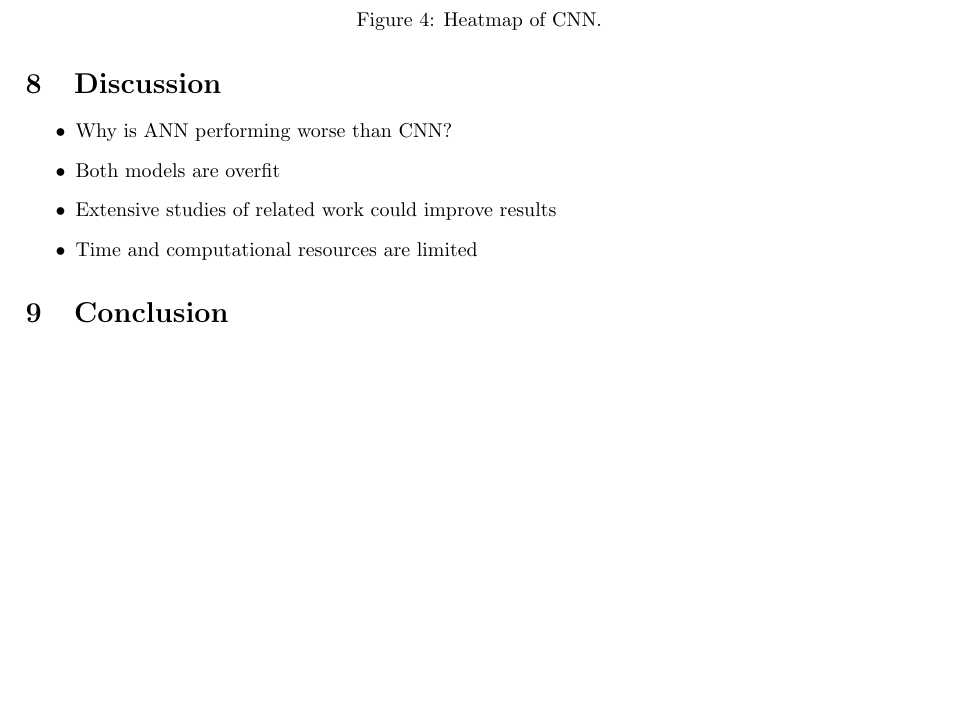
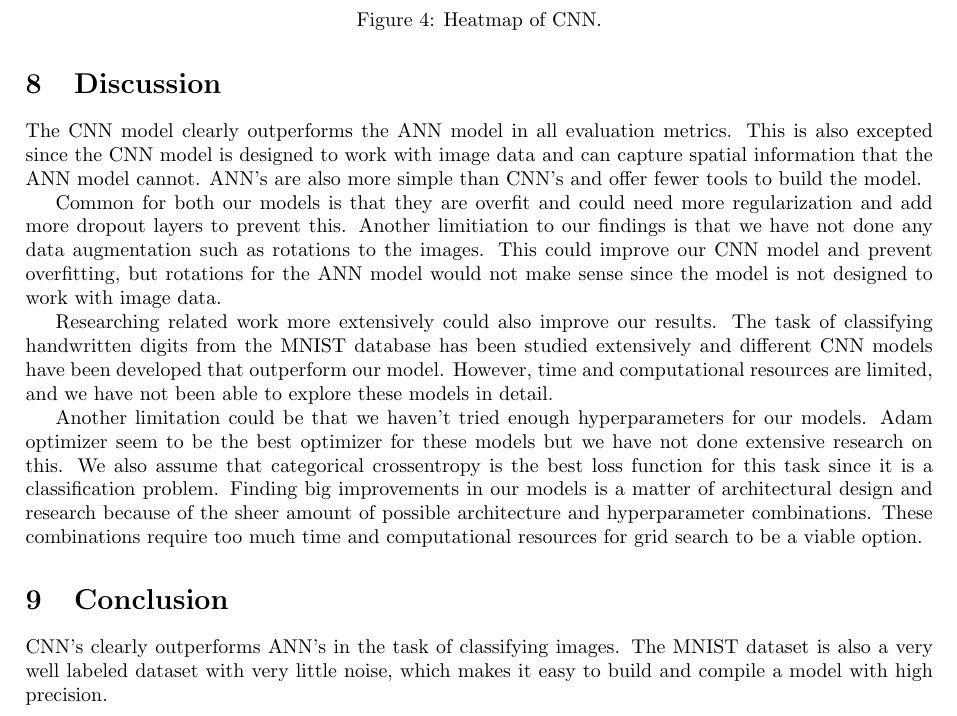
Before and after one commit to MikaParssinen/Applied-Machine-Learning, a LaTeX document (INL3/report/DVA263_INL3_Group_01.tex, which reads INL3/report/src/conclusion.tex, INL3/report/src/discussion.tex): part of page 5 of 5, cut so that both start at the same text, the shorter picture padded with empty space. Compiled offline with pdfLaTeX.

Commit message:
discussion and conclusion done?

```diff
--- a/INL3/report/src/conclusion.tex
+++ b/INL3/report/src/conclusion.tex
@@ -1 +1,3 @@
 \section{Conclusion}
+
+CNN's clearly outperforms ANN's in the task of classifying images. The MNIST dataset is also a very well labeled dataset with very little noise, which makes it easy to build and compile a model with high precision.
--- a/INL3/report/src/discussion.tex
+++ b/INL3/report/src/discussion.tex
@@ -1,8 +1,9 @@
 \section{Discussion}
 
-\begin{itemize}
-    \item Why is ANN performing worse than CNN?
-    \item Both models are overfit
-    \item Extensive studies of related work could improve results
-    \item Time and computational resources are limited
-\end{itemize}
+The CNN model clearly outperforms the ANN model in all evaluation metrics. This is also excepted since the CNN model is designed to work with image data and can capture spatial information that the ANN model cannot. ANN's are also more simple than CNN's and offer fewer tools to build the model.
+\par
+Common for both our models is that they are overfit and could need more regularization and add more dropout layers to prevent this. Another limitiation to our findings is that we have not done any data augmentation such as rotations to the images. This could improve our CNN model and prevent overfitting, but rotations for the ANN model would not make sense since the model is not designed to work with image data.
+\par
+Researching related work more extensively could also improve our results. The task of classifying handwritten digits from the MNIST database has been studied extensively and different CNN models have been developed that outperform our model. However, time and computational resources are limited, and we have not been able to explore these models in detail.
+\par
+Another limitation could be that we haven't tried enough hyperparameters for our models. Adam optimizer seem to be the best optimizer for these models but we have not done extensive research on this. We also assume that categorical crossentropy is the best loss function for this task since it is a classification problem. Finding big improvements in our models is a matter of architectural design and research because of the sheer amount of possible architecture and hyperparameter combinations. These combinations require too much time and computational resources for grid search to be a viable option.
```
